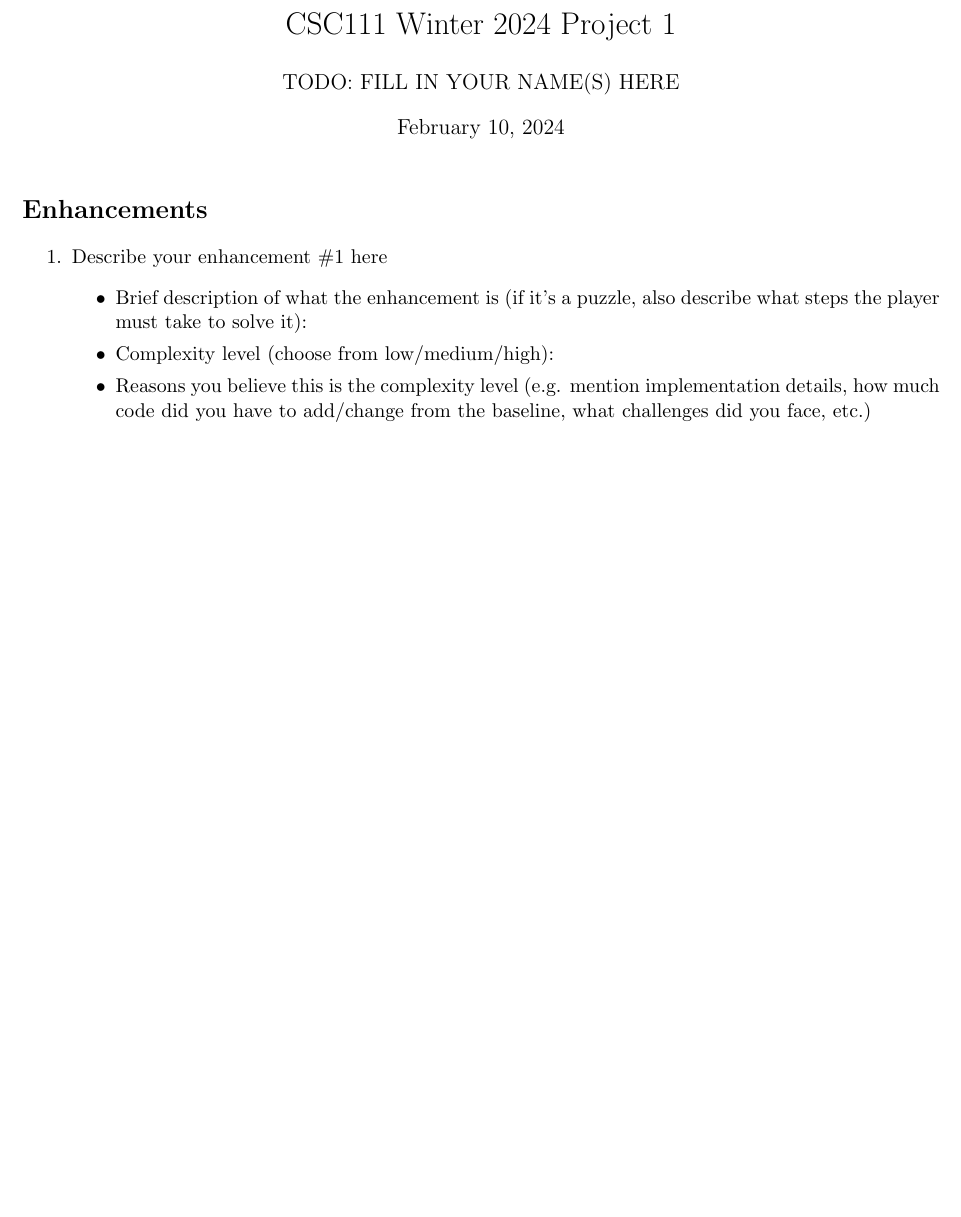
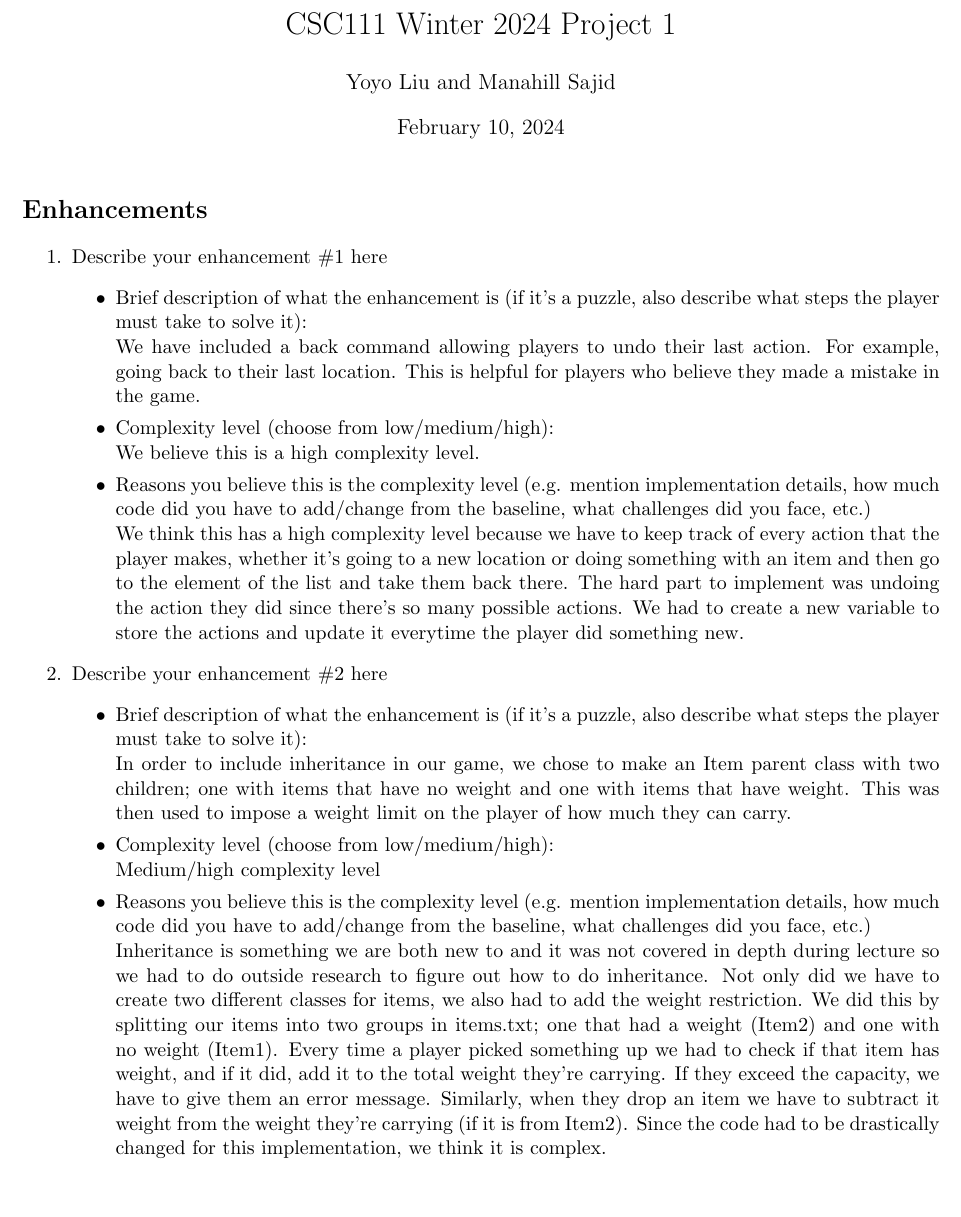
Before and after one commit to YoyoLiuuu/TextAdventure, a LaTeX document (enhancements.tex): part of the page before the commit and part of page 1 of 2 after it, cut so that both start at the same text, the shorter picture padded with empty space. Compiled offline with pdfLaTeX.

Commit message:
update enhancements

```diff
--- a/enhancements.tex
+++ b/enhancements.tex
@@ -6,7 +6,7 @@
 \usepackage[margin=0.75in]{geometry}
 
 \title{CSC111 Winter 2024 Project 1}
-\author{TODO: FILL IN YOUR NAME(S) HERE}
+\author{Yoyo Liu and Manahill Sajid}
 \date{\today}
 
 \begin{document}
@@ -20,19 +20,22 @@
 \item Describe your enhancement \#1 here
 	\begin{itemize}
 	\item Brief description of what the enhancement is (if it's a puzzle, also describe what steps the player must take to solve it):
+    \\ We have included a back command allowing players to undo their last action. For example, going back to their last location. This is helpful for players who believe they made a mistake in the game.
 	\item Complexity level (choose from low/medium/high):
+    \\ We believe this is a high complexity level.
 	\item Reasons you believe this is the complexity level (e.g. mention implementation details, how much code did you have to add/change from the baseline, what challenges did you face, etc.)
-	% Feel free to add more subheadings if you need
+	 \\We think this has a high complexity level because we have to keep track of every action that the player makes, whether it's going to a new location or doing something with an item and then go to the element of the list and take them back there. The hard part to implement was undoing the action they did since there's so many possible actions. We had to create a new variable to store the actions and update it everytime the player did something new.
 	\end{itemize}
 
-% Uncomment below section if you have more enhancements; copy-paste as many times as needed
-%\item Describe your enhancement here
-%	\begin{itemize}
-%	\item Basic description of what the enhancement is:
-%	\item Complexity level (low/medium/high):
-%	\item Reasons you believe this is the complexity level (e.g. mention implementation details
-%	% Feel free to add more subheadings if you feel the need
-%	\end{itemize}
+\item Describe your enhancement \#2 here
+	\begin{itemize}
+	\item Brief description of what the enhancement is (if it's a puzzle, also describe what steps the player must take to solve it):
+    \\ In order to include inheritance in our game, we chose to make an Item parent class with two children; one with items that have no weight and one with items that have weight. This was then used to impose a weight limit on the player of how much they can carry.
+	\item Complexity level (choose from low/medium/high):
+    \\ Medium/high complexity level
+	\item Reasons you believe this is the complexity level (e.g. mention implementation details, how much code did you have to add/change from the baseline, what challenges did you face, etc.)
+	\\ Inheritance is something we are both new to and it was not covered in depth during lecture so we had to do outside research to figure out how to do inheritance. Not only did we have to create two different classes for items, we also had to add the weight restriction. We did this by splitting our items into two groups in items.txt; one that had a weight (Item2) and one with no weight (Item1). Every time a player picked something up we had to check if that item has weight, and if it did, add it to the total weight they're carrying. If they exceed the capacity, we have to give them an error message. Similarly, when they drop an item we have to subtract it weight from the weight they're carrying (if it is from Item2). Since the code had to be drastically changed for this implementation, we think it is complex.
+	\end{itemize}
 
 \end{enumerate}
 
```
